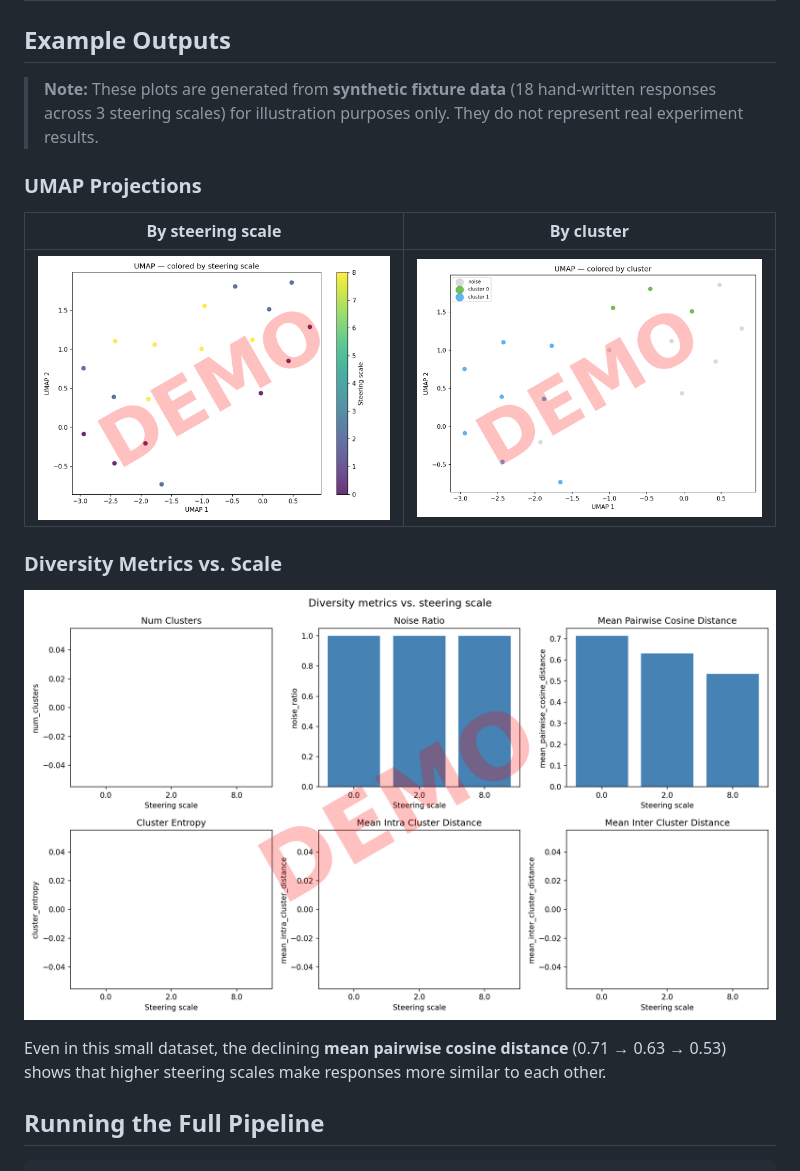
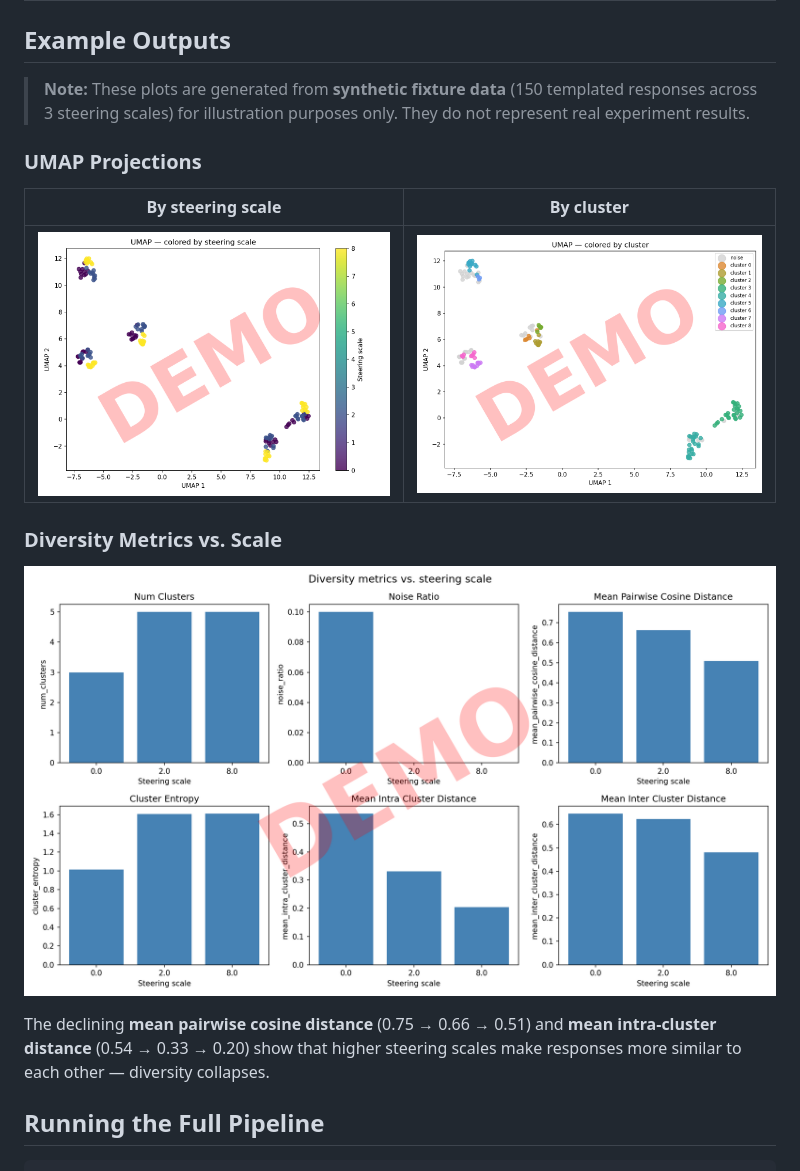
Before and after one commit to AMindToThink/steering_diversity, a Markdown page: README.md, the part around the change. Rendered like a GitHub page; pictures changed too: examples/metrics_bars.png, examples/umap_by_cluster.png, examples/umap_by_scale.png.

```diff
--- a/README.md
+++ b/README.md
@@ -109,7 +109,7 @@ We compute 6 metrics per steering scale:
 
 ## Example Outputs
 
-> **Note:** These plots are generated from **synthetic fixture data** (18 hand-written responses across 3 steering scales) for illustration purposes only. They do not represent real experiment results.
+> **Note:** These plots are generated from **synthetic fixture data** (150 templated responses across 3 steering scales) for illustration purposes only. They do not represent real experiment results.
 
 ### UMAP Projections
 
@@ -121,7 +121,7 @@ We compute 6 metrics per steering scale:
 
 ![Metrics bar charts](examples/metrics_bars.png)
 
-Even in this small dataset, the declining **mean pairwise cosine distance** (0.71 → 0.63 → 0.53) shows that higher steering scales make responses more similar to each other.
+The declining **mean pairwise cosine distance** (0.75 → 0.66 → 0.51) and **mean intra-cluster distance** (0.54 → 0.33 → 0.20) show that higher steering scales make responses more similar to each other — diversity collapses.
 
 ## Running the Full Pipeline
 
```
Also changed, not shown: 4 other files.
